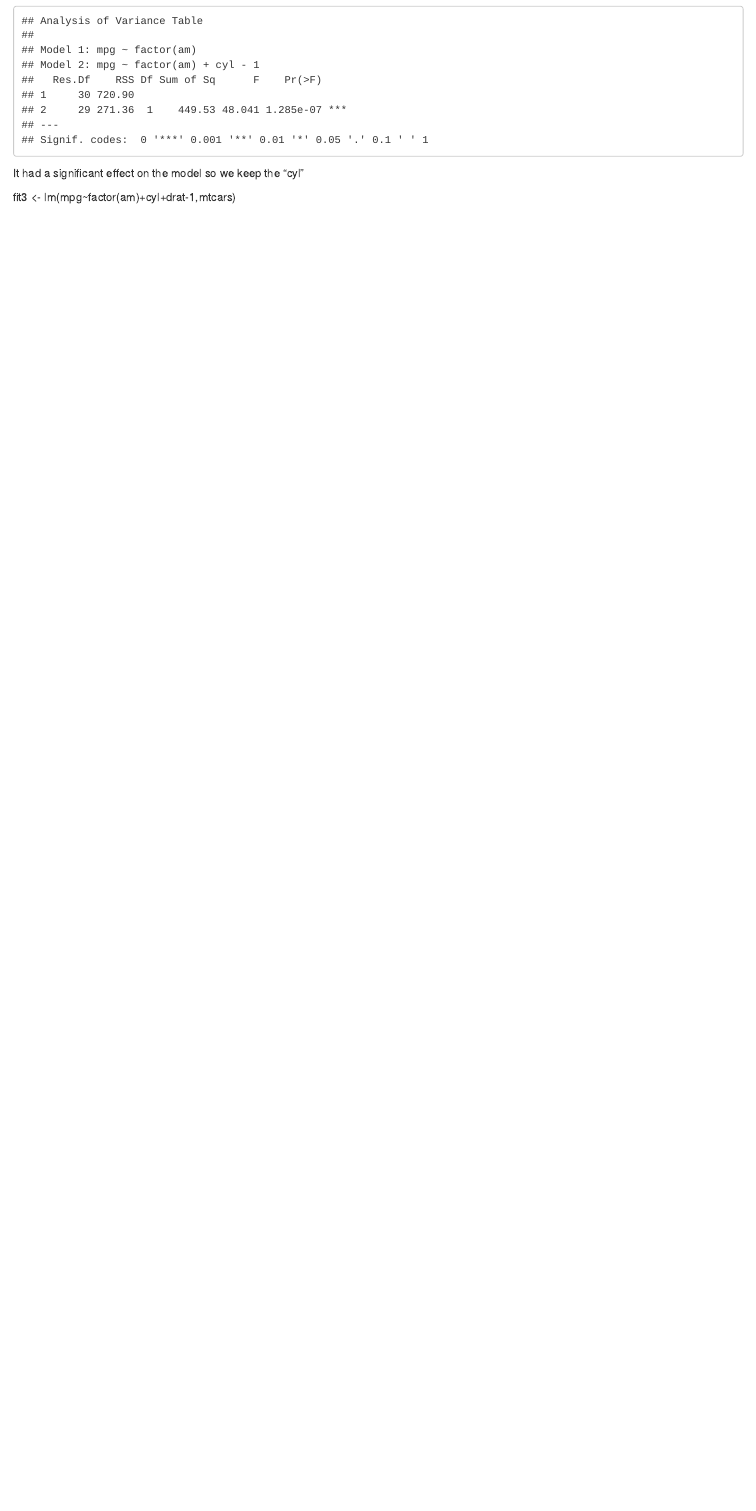
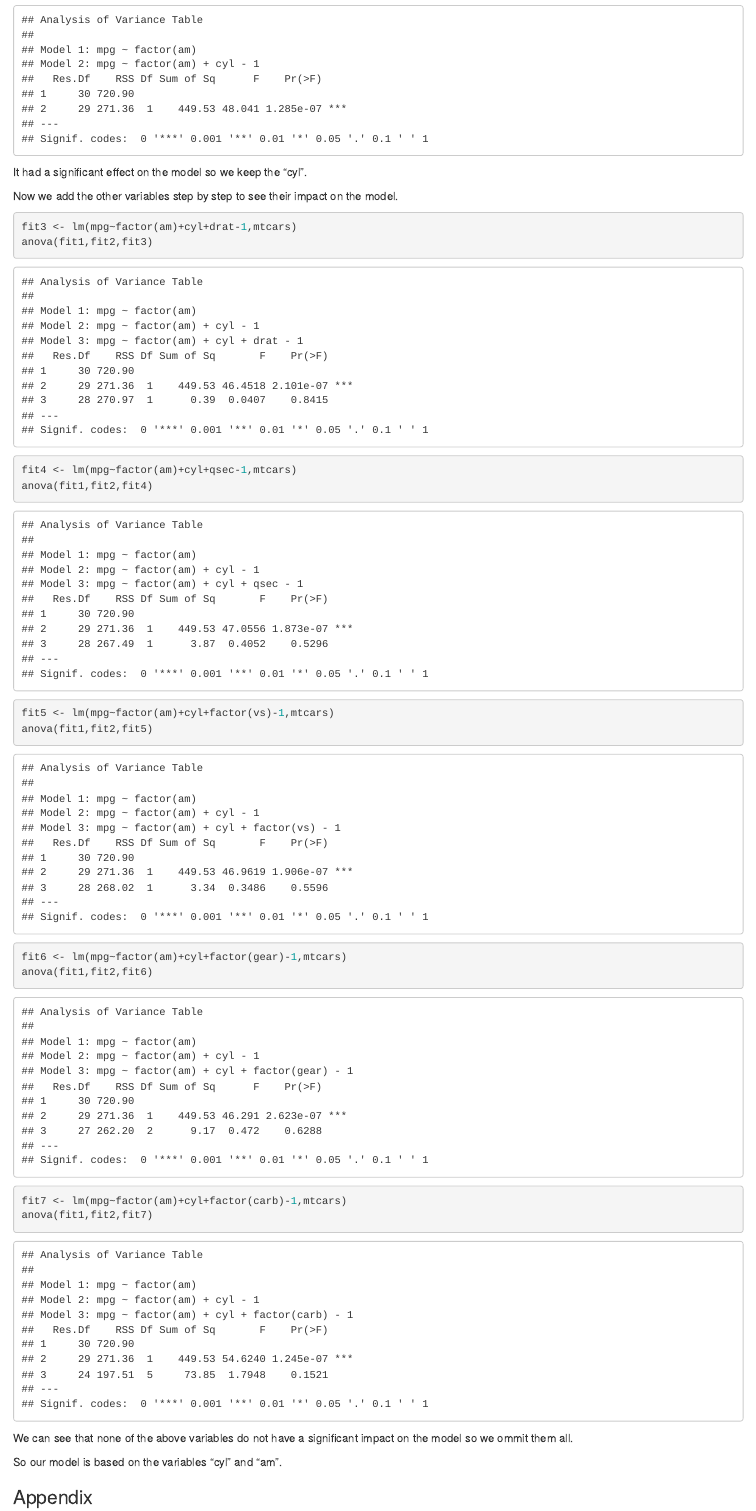
Before and after one commit to nima14/RegressionModelProject, an R Markdown document (RegressionModelProject.Rmd): the page in a window 1100 px wide, from 4240 px down before the commit and from 4210 px down after it, so that both start at the same text. Rendered offline with R 4.5, knitr and Pandoc, with nearby package versions.

Commit message:
Added appendix

````diff
--- a/RegressionModelProject.Rmd
+++ b/RegressionModelProject.Rmd
@@ -100,7 +99,44 @@ We use tha anova function to see if the new variable have an improvement on the
 anova(fit1,fit2)
 ```
 
-It had a significant effect on the model so we keep the "cyl"
+It had a significant effect on the model so we keep the "cyl".
+
+Now we add the other variables step by step to see their impact on the model.
 
 
+```{r fit3}
+
 fit3 <- lm(mpg~factor(am)+cyl+drat-1,mtcars)
+anova(fit1,fit2,fit3)
+```
+
+```{r fit4}
+fit4 <- lm(mpg~factor(am)+cyl+qsec-1,mtcars)
+anova(fit1,fit2,fit4)
+```
+
+```{r fit5}
+
+fit5 <- lm(mpg~factor(am)+cyl+factor(vs)-1,mtcars)
+anova(fit1,fit2,fit5)
+```
+
+```{r fit6}
+
+fit6 <- lm(mpg~factor(am)+cyl+factor(gear)-1,mtcars)
+anova(fit1,fit2,fit6)
+```
+
+```{r fit7}
+
+fit7 <- lm(mpg~factor(am)+cyl+factor(carb)-1,mtcars)
+anova(fit1,fit2,fit7)
+```
+
+We can see that none of the above variables do not have a significant impact on the model so we ommit them all.
+
+So our model is based on the variables "cyl" and "am".
+
+### Appendix
+
+```{r appendix}
````
Also changed, not shown: Analysis.R (+1 -9 lines), RegressionModelProject.html, RegressionModelProject.Rmd (7 more changed lines).
